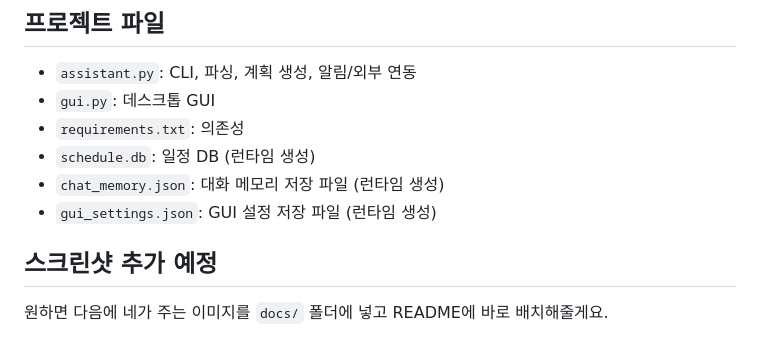
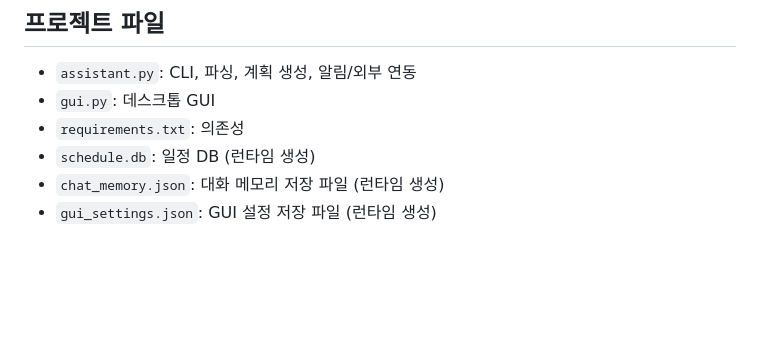
Before and after one commit to jungyeons/my-agent, a Markdown page: README.md, the part around the change. GitHub-like rendering; blank space fills up the shorter version.

```diff
--- a/README.md
+++ b/README.md
@@ -176,7 +176,3 @@ $env:KAKAO_ACCESS_TOKEN="kakao_user_access_token"
 - `schedule.db`: 일정 DB (런타임 생성)
 - `chat_memory.json`: 대화 메모리 저장 파일 (런타임 생성)
 - `gui_settings.json`: GUI 설정 저장 파일 (런타임 생성)
-
-## 스크린샷 추가 예정
-
-원하면 다음에 네가 주는 이미지를 `docs/` 폴더에 넣고 README에 바로 배치해줄게요.
```
